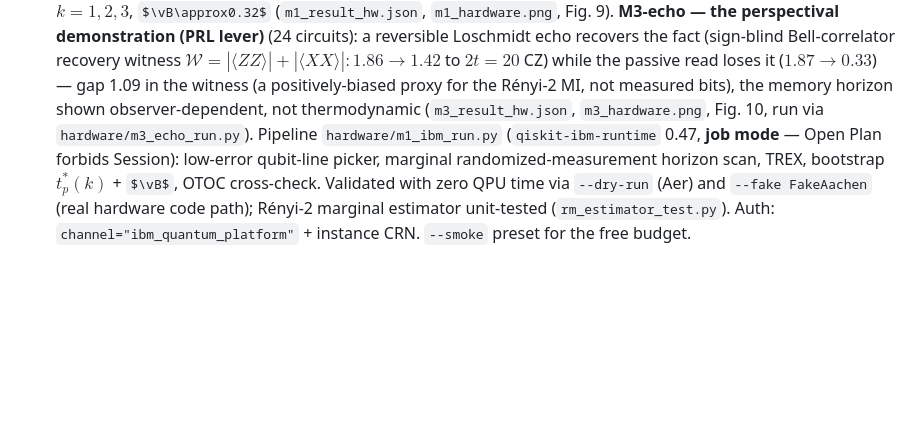
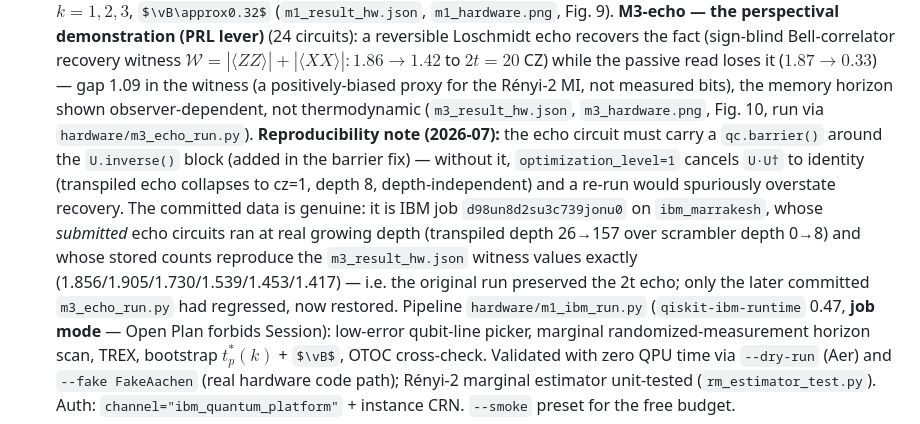
Before and after one commit to lpaiu-cs/entropy-arrow, a Markdown page: paper/companion/README.md, the part around the change. Rendered like a GitHub page; some formulas as TeX source; blank space fills up the shorter version.

Commit message:
Companion: record M3 hardware-data provenance (verified genuine)
Follow-up to the echo-barrier fix (7f20c04), which had flagged the M3 hardware
data's provenance for review. Investigated via the IBM job history: the committed
m3_result_hw.json is genuine -- it is job d98un8d2su3c739jonu0 on ibm_marrakesh,
whose submitted echo circuits ran at real growing depth (transpiled depth 26->157
over scrambler depth 0->8, NOT the cancelled cz=1/depth-8), and whose stored counts
reproduce the reported witness values exactly (1.856/1.905/1.730/1.539/1.453/1.417).
So the original run preserved the 2t echo; only the later committed m3_echo_run.py
regressed to a cancelling pipeline, now restored by the barrier. No re-run or
downgrade needed. Added a reproducibility note (job id + barrier requirement) to
the README.

```diff
--- a/paper/companion/README.md
+++ b/paper/companion/README.md
@@ -52,7 +52,16 @@ authoring machine), or `latexmk -pdf main`.
   while the passive read loses it ($1.87\!\to\!0.33$) — gap 1.09 in the witness (a positively-biased
   proxy for the Rényi-2 MI, not measured bits), the
   memory horizon shown observer-dependent, not thermodynamic (`m3_result_hw.json`,
-  `m3_hardware.png`, Fig. 10, run via `hardware/m3_echo_run.py`). Pipeline
+  `m3_hardware.png`, Fig. 10, run via `hardware/m3_echo_run.py`).
+  **Reproducibility note (2026-07):** the echo circuit must carry a `qc.barrier()` around the
+  `U.inverse()` block (added in the barrier fix) — without it, `optimization_level=1` cancels
+  `U·U†` to identity (transpiled echo collapses to cz=1, depth 8, depth-independent) and a re-run
+  would spuriously overstate recovery. The committed data is genuine: it is IBM job
+  `d98un8d2su3c739jonu0` on `ibm_marrakesh`, whose *submitted* echo circuits ran at real growing
+  depth (transpiled depth 26→157 over scrambler depth 0→8) and whose stored counts reproduce the
+  `m3_result_hw.json` witness values exactly (1.856/1.905/1.730/1.539/1.453/1.417) — i.e. the
+  original run preserved the 2t echo; only the later committed `m3_echo_run.py` had regressed, now
+  restored. Pipeline
   `hardware/m1_ibm_run.py` (`qiskit-ibm-runtime` 0.47, **job mode** — Open Plan forbids Session):
   low-error qubit-line picker, marginal randomized-measurement horizon scan, TREX, bootstrap
   $t^*_p(k)$ + $\vB$, OTOC cross-check. Validated with zero QPU time via `--dry-run` (Aer) and
```
